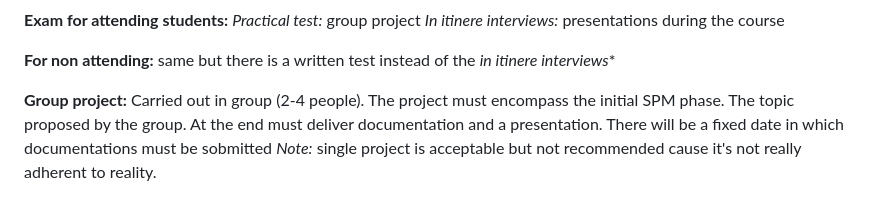
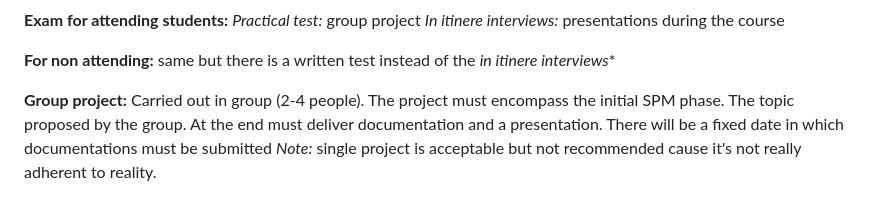
Before and after one commit to alienix2/AppuntiMagistrale, a Markdown page: spm/Introduction.md, the part around the change. Rendered like a GitHub page.

```diff
--- a/spm/Introduction.md
+++ b/spm/Introduction.md
@@ -28,5 +28,5 @@ The lectures will also have practical lessons which is why it is known how much
 **For non attending:** same but there is a written test instead of the *in itinere interviews**
 
 **Group project:**
-Carried out in group (2-4 people). The project must encompass the initial SPM phase. The topic proposed by the group. At the end must deliver documentation and a presentation. There will be a fixed date in which documentations must be sobmitted
+Carried out in group (2-4 people). The project must encompass the initial SPM phase. The topic proposed by the group. At the end must deliver documentation and a presentation. There will be a fixed date in which documentations must be submitted
 *Note:* single project is acceptable but not recommended cause it's not really adherent to reality.
```
Also changed, not shown: dcml/Lesson4.md (added, +98 -0 lines), dcml/lezioni_laboratorio/Lesson4_lab.md (added, +9 -0 lines), spm/Lesson4.md (+49 -0 lines), Screenshots/2024-10-04-145939_hyprshot.png (added), 13 other files.
